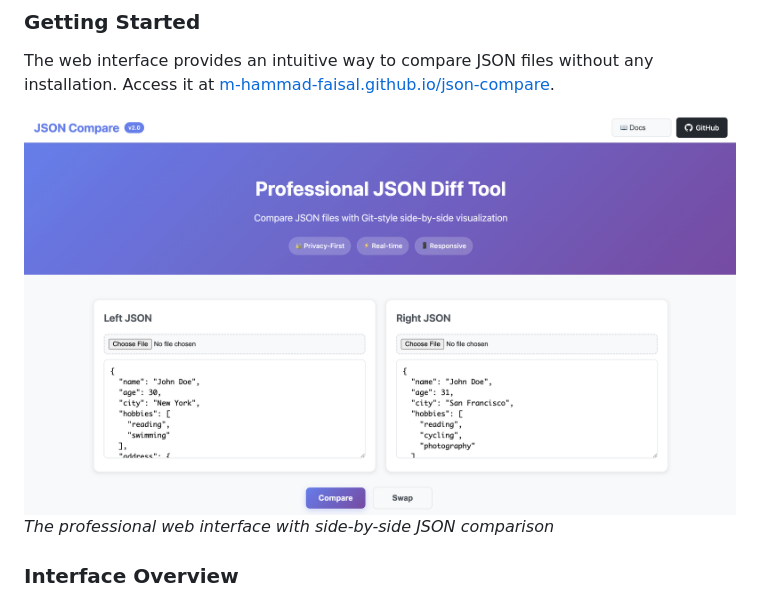
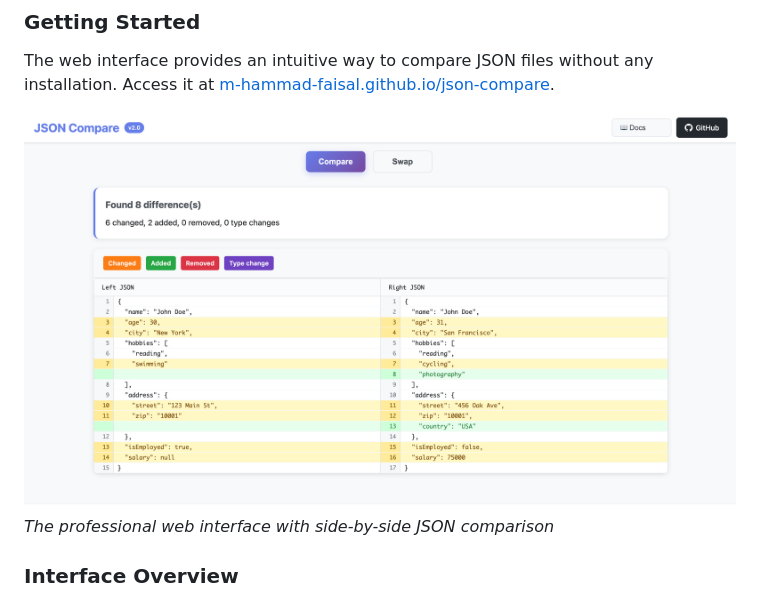
Before and after one commit to M-Hammad-Faisal/json-compare, a Markdown page: DOCS.md, the part around the change. Rendered like a GitHub page; pictures changed too: assets/Screenshot.png (deleted), assets/images/Screenshot.png (added).

```diff
--- a/DOCS.md
+++ b/DOCS.md
@@ -17,7 +17,7 @@
 
 The web interface provides an intuitive way to compare JSON files without any installation. Access it at [m-hammad-faisal.github.io/json-compare](https://m-hammad-faisal.github.io/json-compare/).
 
-![JSON Compare Interface](assets/Screenshot.png)
+![JSON Compare Interface](assets/images/Screenshot.png)
 *The professional web interface with side-by-side JSON comparison*
 
 ### Interface Overview
```
Also changed, not shown: README.md (+1 -1 lines), 1 other file.
